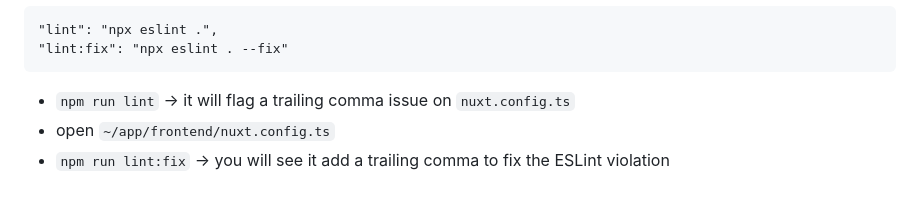
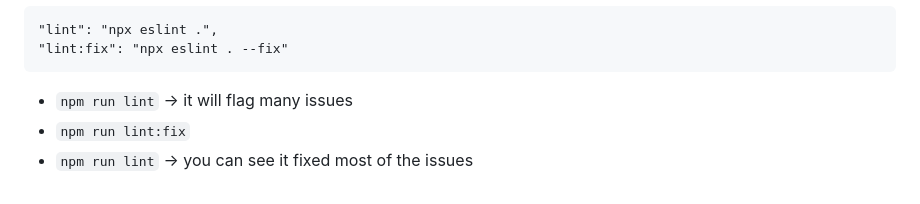
Before and after one commit to mark-mcdermott/rails-nuxt-flyio-circleci-devise, a Markdown page: README.md, the part around the change. GitHub-like rendering.

Commit message:
Remove linting example

````diff
--- a/README.md
+++ b/README.md
@@ -946,6 +946,6 @@ end
 "lint": "npx eslint .",
 "lint:fix": "npx eslint . --fix"
 ```
-- `npm run lint` -> it will flag a trailing comma issue on `nuxt.config.ts`
-- open `~/app/frontend/nuxt.config.ts`
-- `npm run lint:fix` -> you will see it add a trailing comma to fix the ESLint violation
+- `npm run lint` -> it will flag many issues
+- `npm run lint:fix`
+- `npm run lint` -> you can see it fixed most of the issues
````
